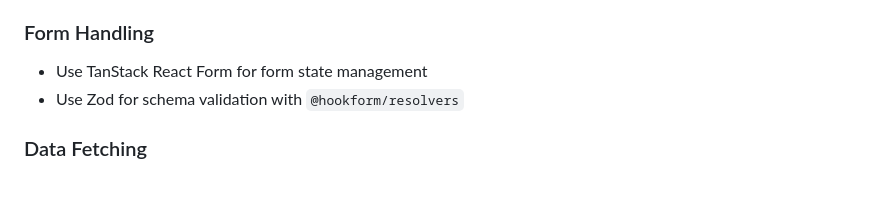
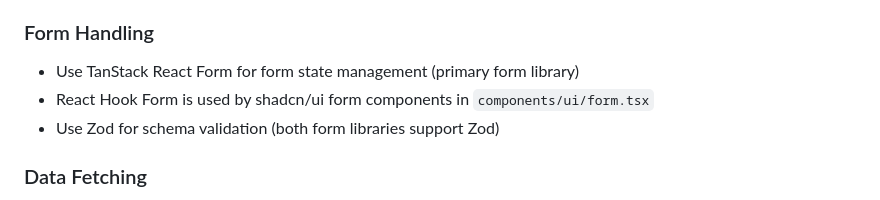
Before and after one commit to maxwiseman/maxw-ai-v3, a Markdown page: .github/copilot-instructions.md, the part around the change. Rendered like a GitHub page.

Commit message:
Clarify form handling libraries in Copilot instructions
Co-authored-by: maxwiseman <60909484+maxwiseman@users.noreply.github.com>

```diff
--- a/.github/copilot-instructions.md
+++ b/.github/copilot-instructions.md
@@ -169,8 +169,9 @@ Currently, this repository does not have a test suite configured. When adding te
 - `cva()`: Create variant-based component APIs (from `class-variance-authority`)
 
 ### Form Handling
-- Use TanStack React Form for form state management
-- Use Zod for schema validation with `@hookform/resolvers`
+- Use TanStack React Form for form state management (primary form library)
+- React Hook Form is used by shadcn/ui form components in `components/ui/form.tsx`
+- Use Zod for schema validation (both form libraries support Zod)
 
 ### Data Fetching
 - Use TanStack Query for server state management
```
